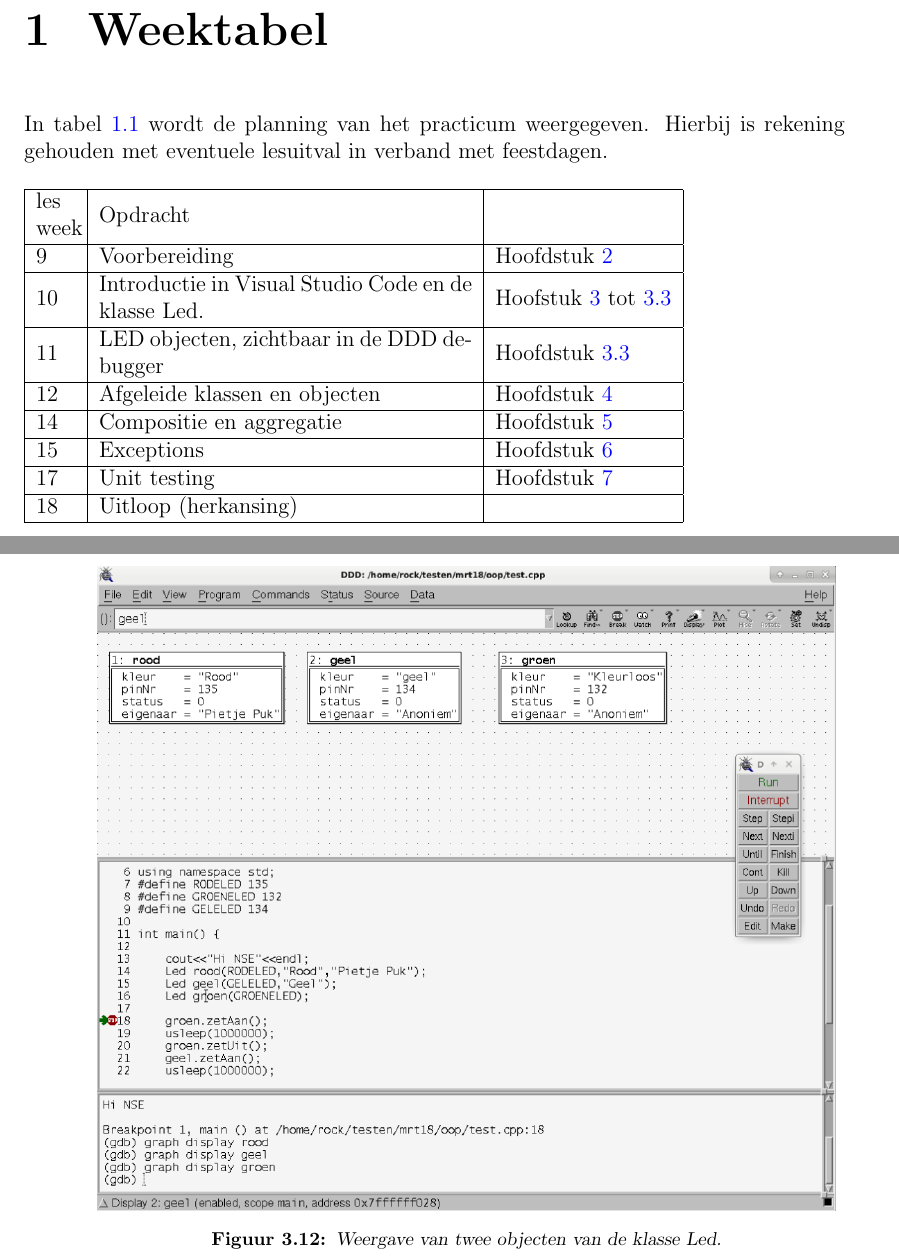
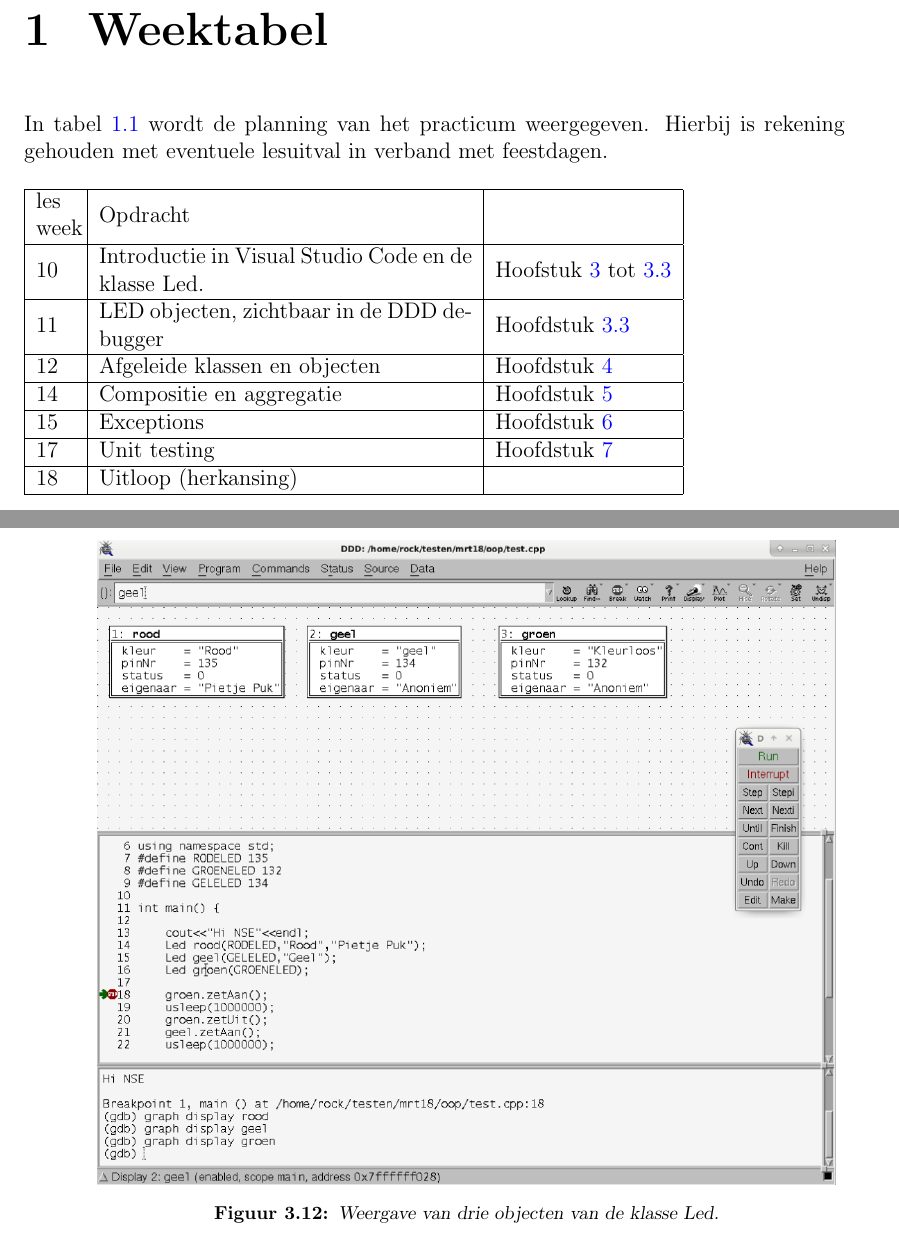
Before and after one commit to JohnVi-hhs/embSTM32, a LaTeX thesis (OOPopdrachten.tex, which reads opdracht1.tex, weektabel.tex): two parts of pages 4 and 21 of 56, joined at a grey line, cut so that both start at the same text. Compiled offline with pdfLaTeX.

Commit message:
tabel zonder week 9

```diff
--- a/opdracht1.tex
+++ b/opdracht1.tex
@@ -385,7 +385,7 @@ De groene pijl komt voor de regel \textit{Led geel(GELELED,"Geel");} te staan.
 		 	\captionsetup{justification=centering}
 		 	\includegraphics[width=0.9 \linewidth]{figuren/LedDDD}
 		 	\centering
-		 	\caption{Weergave van twee objecten van de klasse Led.}
+		 	\caption{Weergave van drie objecten van de klasse Led.}
 		 	\label{fig:dddLeds}
 		 \end{figure}
 \end{enumerate}
--- a/weektabel.tex
+++ b/weektabel.tex
@@ -10,7 +10,6 @@ Hierbij is rekening gehouden met eventuele lesuitval in verband met feestdagen.
 %	\begin{tabularx}{\textwidth}{|X|l|X|}
 		\hline
 les week &Opdracht &  \\ \hline
-	 9  &Voorbereiding & Hoofdstuk \ref{chap:inl} \\	\hline
 	10	& Introductie in Visual Studio Code en de klasse Led. & Hoofstuk \ref{chap:klas} tot \ref{sec:startDDD} \\ \hline
 	11	&   LED objecten, zichtbaar in de DDD debugger &  Hoofdstuk \ref{sec:startDDD} \\ \hline
 	12	&  Afgeleide klassen en objecten & Hoofdstuk \ref{chap:inh} \\ \hline
```
Also changed, not shown: 3 other files.
